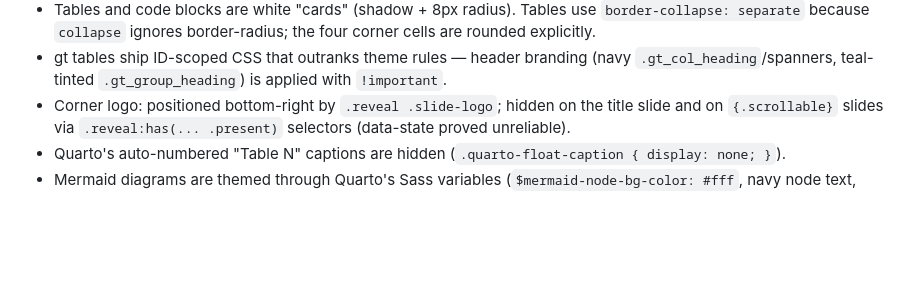
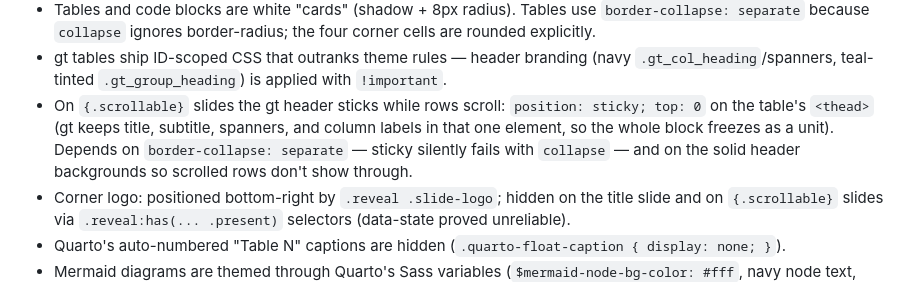
Before and after one commit to robruu/tam-smaller-panel-slides, a Markdown page: AGENTS.md, the part around the change. Drawn GitHub-style; blank space fills up the shorter version.

Commit message:
Document sticky gt header convention in AGENTS.md

```diff
--- a/AGENTS.md
+++ b/AGENTS.md
@@ -58,6 +58,12 @@ https://robruu.github.io/tam-smaller-panel-slides/
 - gt tables ship ID-scoped CSS that outranks theme rules — header branding
   (navy `.gt_col_heading`/spanners, teal-tinted `.gt_group_heading`) is
   applied with `!important`.
+- On `{.scrollable}` slides the gt header sticks while rows scroll:
+  `position: sticky; top: 0` on the table's `<thead>` (gt keeps title,
+  subtitle, spanners, and column labels in that one element, so the whole
+  block freezes as a unit). Depends on `border-collapse: separate` —
+  sticky silently fails with `collapse` — and on the solid header
+  backgrounds so scrolled rows don't show through.
 - Corner logo: positioned bottom-right by `.reveal .slide-logo`; hidden on
   the title slide and on `{.scrollable}` slides via
   `.reveal:has(... .present)` selectors (data-state proved unreliable).
```
